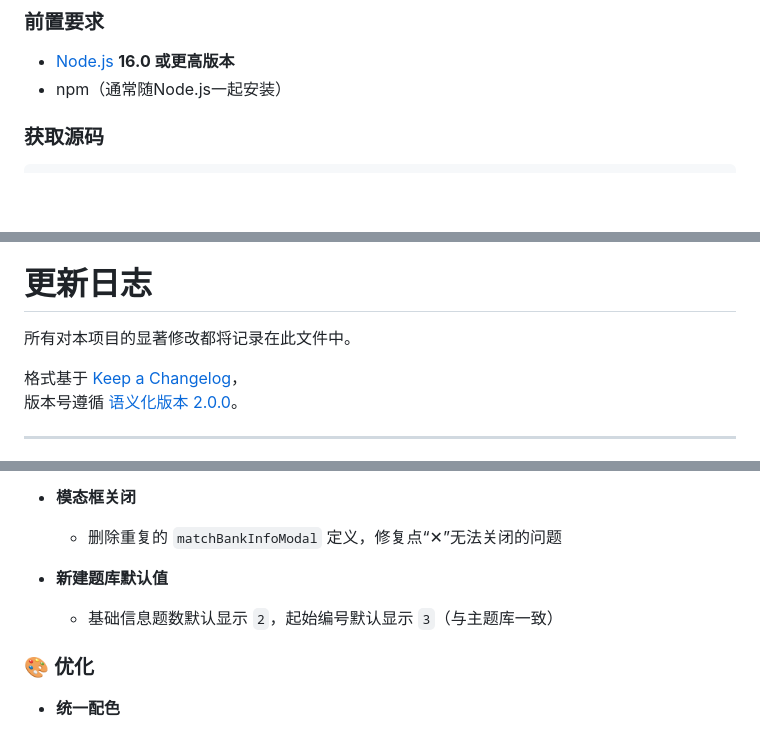
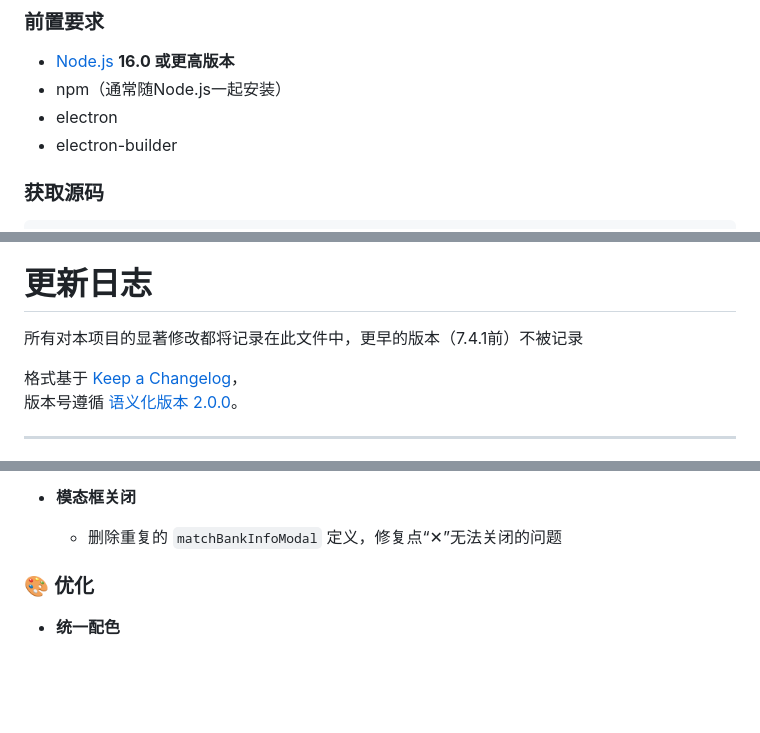
Before and after one commit to mcxgjkh/wjxautoanswer, a Markdown page: README.md, 3 parts joined by grey strips. GitHub-like rendering; blank space fills up the shorter version.

Commit message:
8.0.1readme

```diff
--- a/README.md
+++ b/README.md
@@ -51,6 +51,8 @@
 
 - [Node.js](https://nodejs.org/) **16.0 或更高版本**
 - npm（通常随Node.js一起安装）
+- electron
+- electron-builder
 
 ### 获取源码
 
@@ -164,7 +166,7 @@ Fork 本仓库
 
 # 更新日志
 
-所有对本项目的显著修改都将记录在此文件中。
+所有对本项目的显著修改都将记录在此文件中，更早的版本（7.4.1前）不被记录
 
 格式基于 [Keep a Changelog](https://keepachangelog.com/zh-CN/1.0.0/)，
 版本号遵循 [语义化版本 2.0.0](https://semver.org/lang/zh-CN/)。
@@ -209,9 +211,6 @@ Fork 本仓库
 
 - **模态框关闭**
   - 删除重复的 `matchBankInfoModal` 定义，修复点“✕”无法关闭的问题
-
-- **新建题库默认值**
-  - 基础信息题数默认显示 `2`，起始编号默认显示 `3`（与主题库一致）
 
 ### 🎨 优化
 
```
